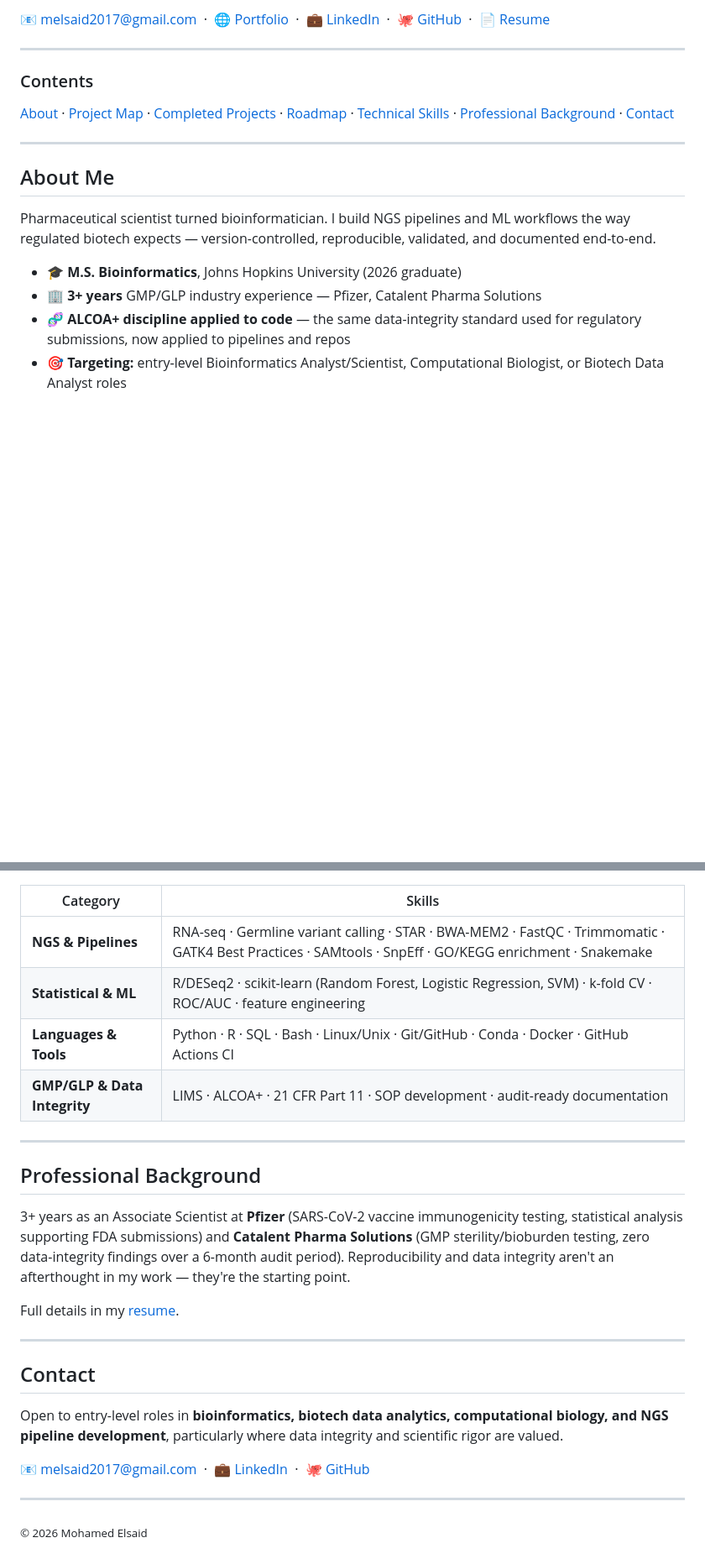
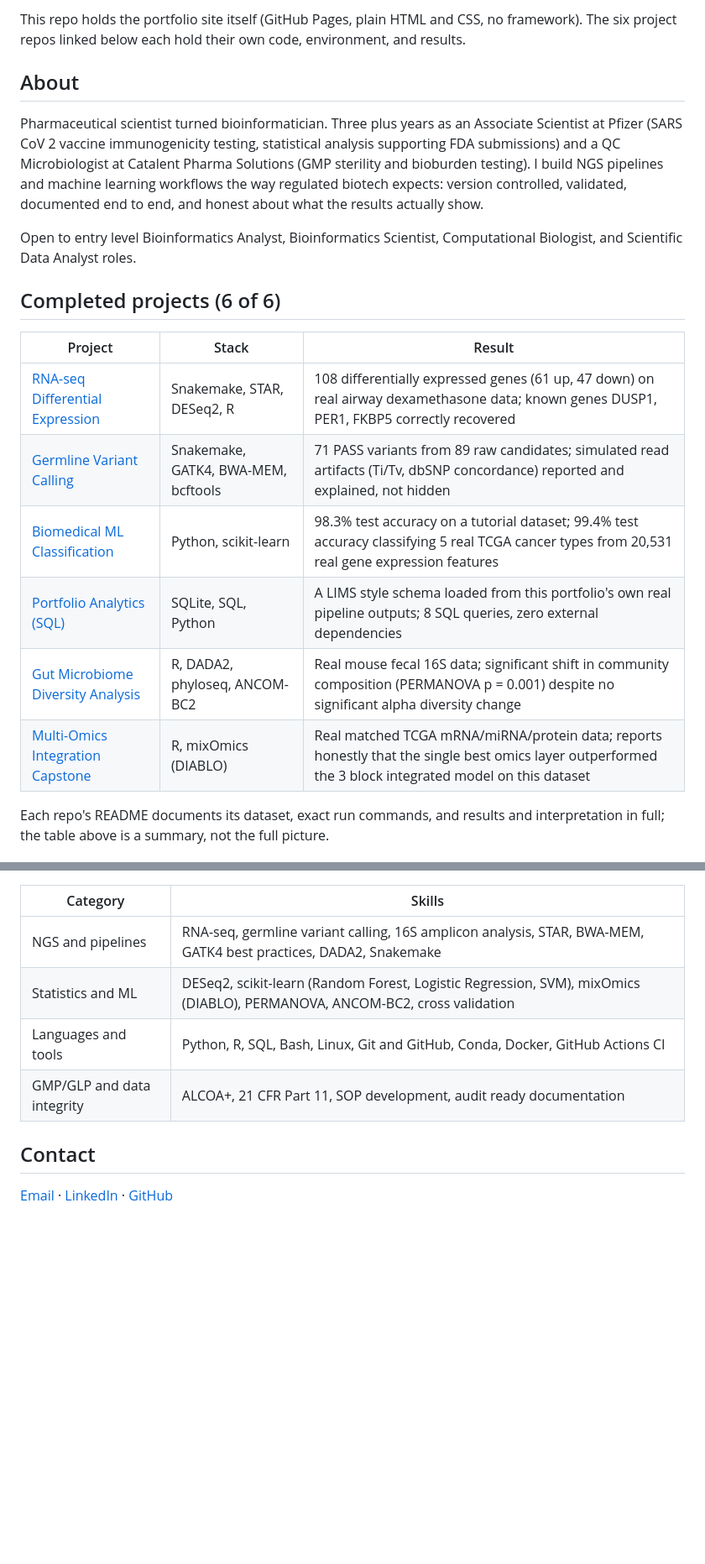
Before and after one commit to MohamedElsaid-bit/Portfolio-, a Markdown page: README.md, 2 parts joined by grey strips. Shown at 84% size. GitHub-like rendering; blank space fills up the shorter version.

Commit message:
Rewrite the repo README to match current reality: all 6 projects complete

```diff
--- a/README.md
+++ b/README.md
@@ -12,19 +8,22 @@ M.S. Bioinformatics, Johns Hopkins University (2026) · Maryland, USA
 
-📧 [melsaid2017@gmail.com](mailto:melsaid2017@gmail.com) &nbsp;·&nbsp; 🌐 [Portfolio](https://mohamedelsaid-bit.github.io/Portfolio-/) &nbsp;·&nbsp; 💼 [LinkedIn](https://www.linkedin.com/in/mohamed-elsaid-0a0b56231/) &nbsp;·&nbsp; 🐙 [GitHub](https://github.com/MohamedElsaid-bit) &nbsp;·&nbsp; 📄 [Resume](https://github.com/MohamedElsaid-bit/Portfolio-/blob/main/Mohamed_Elsaid_Resume.pdf)
+This repo holds the portfolio site itself (GitHub Pages, plain HTML and CSS, no framework). The six project repos linked below each hold their own code, environment, and results.
 
----
+## About
 
-### Contents
-[About](#about-me) · [Project Map](#project-map) · [Completed Projects](#completed-projects) · [Roadmap](#roadmap-in-progress--planned) · [Technical Skills](#technical-skills) · [Professional Background](#professional-background) · [Contact](#contact)
+Pharmaceutical scientist turned bioinformatician. Three plus years as an Associate Scientist at Pfizer (SARS CoV 2 vaccine immunogenicity testing, statistical analysis supporting FDA submissions) and a QC Microbiologist at Catalent Pharma Solutions (GMP sterility and bioburden testing). I build NGS pipelines and machine learning workflows the way regulated biotech expects: version controlled, validated, documented end to end, and honest about what the results actually show.
 
----
+Open to entry level Bioinformatics Analyst, Bioinformatics Scientist, Computational Biologist, and Scientific Data Analyst roles.
 
-## About Me
+## Completed projects (6 of 6)
 
-Pharmaceutical scientist turned bioinformatician. I build NGS pipelines and ML workflows the way regulated biotech expects — version-controlled, reproducible, validated, and documented end-to-end.
+| Project | Stack | Result |
+|---|---|---|
+| [RNA-seq Differential Expression](https://github.com/MohamedElsaid-bit/rna-seq-differential-expression-pipeline) | Snakemake, STAR, DESeq2, R | 108 differentially expressed genes (61 up, 47 down) on real airway dexamethasone data; known genes DUSP1, PER1, FKBP5 correctly recovered |
+| [Germline Variant Calling](https://github.com/MohamedElsaid-bit/variant-calling-pipeline) | Snakemake, GATK4, BWA-MEM, bcftools | 71 PASS variants from 89 raw candidates; simulated read artifacts (Ti/Tv, dbSNP concordance) reported and explained, not hidden |
+| [Biomedical ML Classification](https://github.com/MohamedElsaid-bit/biomedical-ml-classification) | Python, scikit-learn | 98.3% test accuracy on a tutorial dataset; 99.4% test accuracy classifying 5 real TCGA cancer types from 20,531 real gene expression features |
+| [Portfolio Analytics (SQL)](https://github.com/MohamedElsaid-bit/bioinformatics-analytics-sql) | SQLite, SQL, Python | A LIMS style schema loaded from this portfolio's own real pipeline outputs; 8 SQL queries, zero external dependencies |
+| [Gut Microbiome Diversity Analysis](https://github.com/MohamedElsaid-bit/gut-microbiome-diversity-analysis) | R, DADA2, phyloseq, ANCOM-BC2 | Real mouse fecal 16S data; significant shift in community composition (PERMANOVA p = 0.001) despite no significant alpha diversity change |
+| [Multi-Omics Integration Capstone](https://github.com/MohamedElsaid-bit/multi-omics-integration-capstone) | R, mixOmics (DIABLO) | Real matched TCGA mRNA/miRNA/protein data; reports honestly that the single best omics layer outperformed the 3 block integrated model on this dataset |
 
-- 🎓 **M.S. Bioinformatics**, Johns Hopkins University (2026 graduate)
-- 🏢 **3+ years** GMP/GLP industry experience — Pfizer, Catalent Pharma Solutions
-- 🧬 **ALCOA+ discipline applied to code** — the same data-integrity standard used for regulatory submissions, now applied to pipelines and repos
-- 🎯 **Targeting:** entry-level Bioinformatics Analyst/Scientist, Computational Biologist, or Biotech Data Analyst roles
+Each repo's README documents its dataset, exact run commands, and results and interpretation in full; the table above is a summary, not the full picture.
 
@@ -108,27 +31,11 @@ Snakemake workflow (FastQC, Trimmomatic, STAR, featureCounts, DESeq2, clusterPro
 
 | Category | Skills |
 |---|---|
-| **NGS & Pipelines** | RNA-seq · Germline variant calling · STAR · BWA-MEM2 · FastQC · Trimmomatic · GATK4 Best Practices · SAMtools · SnpEff · GO/KEGG enrichment · Snakemake |
-| **Statistical & ML** | R/DESeq2 · scikit-learn (Random Forest, Logistic Regression, SVM) · k-fold CV · ROC/AUC · feature engineering |
-| **Languages & Tools** | Python · R · SQL · Bash · Linux/Unix · Git/GitHub · Conda · Docker · GitHub Actions CI |
-| **GMP/GLP & Data Integrity** | LIMS · ALCOA+ · 21 CFR Part 11 · SOP development · audit-ready documentation |
-
----
-
-## Professional Background
-
-3+ years as an Associate Scientist at **Pfizer** (SARS-CoV-2 vaccine immunogenicity testing, statistical analysis supporting FDA submissions) and **Catalent Pharma Solutions** (GMP sterility/bioburden testing, zero data-integrity findings over a 6-month audit period). Reproducibility and data integrity aren't an afterthought in my work — they're the starting point.
-
-Full details in my [resume](https://github.com/MohamedElsaid-bit/Portfolio-/blob/main/Mohamed_Elsaid_Resume.pdf).
-
----
+| NGS and pipelines | RNA-seq, germline variant calling, 16S amplicon analysis, STAR, BWA-MEM, GATK4 best practices, DADA2, Snakemake |
+| Statistics and ML | DESeq2, scikit-learn (Random Forest, Logistic Regression, SVM), mixOmics (DIABLO), PERMANOVA, ANCOM-BC2, cross validation |
+| Languages and tools | Python, R, SQL, Bash, Linux, Git and GitHub, Conda, Docker, GitHub Actions CI |
+| GMP/GLP and data integrity | ALCOA+, 21 CFR Part 11, SOP development, audit ready documentation |
 
 ## Contact
 
-Open to entry-level roles in **bioinformatics, biotech data analytics, computational biology, and NGS pipeline development**, particularly where data integrity and scientific rigor are valued.
-
-📧 [melsaid2017@gmail.com](mailto:melsaid2017@gmail.com) &nbsp;·&nbsp; 💼 [LinkedIn](https://www.linkedin.com/in/mohamed-elsaid-0a0b56231/) &nbsp;·&nbsp; 🐙 [GitHub](https://github.com/MohamedElsaid-bit)
-
----
-
-<sub>© 2026 Mohamed Elsaid</sub>
+[Email](mailto:melsaid2017@gmail.com) · [LinkedIn](https://www.linkedin.com/in/mohamed-elsaid-0a0b56231/) · [GitHub](https://github.com/MohamedElsaid-bit)
```
Also changed, not shown: other parts of README.md (+4 -84 lines).
